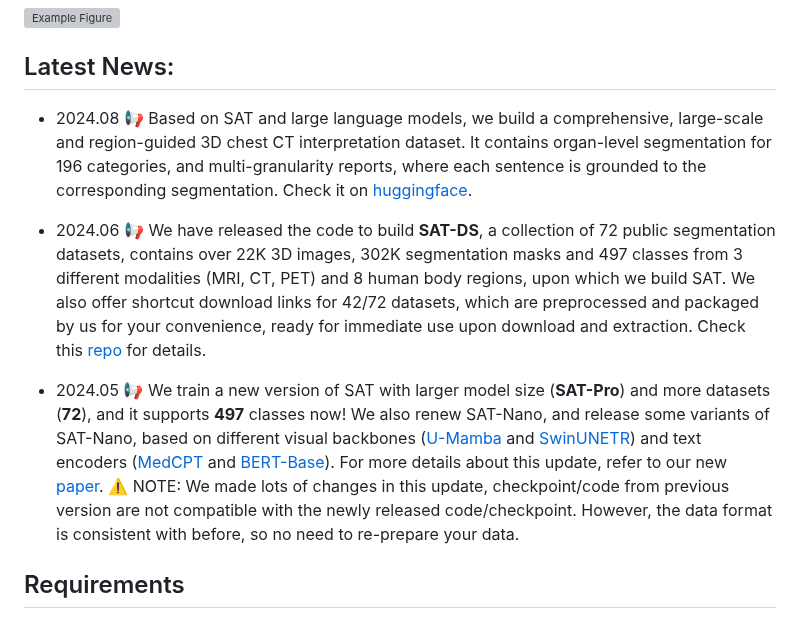
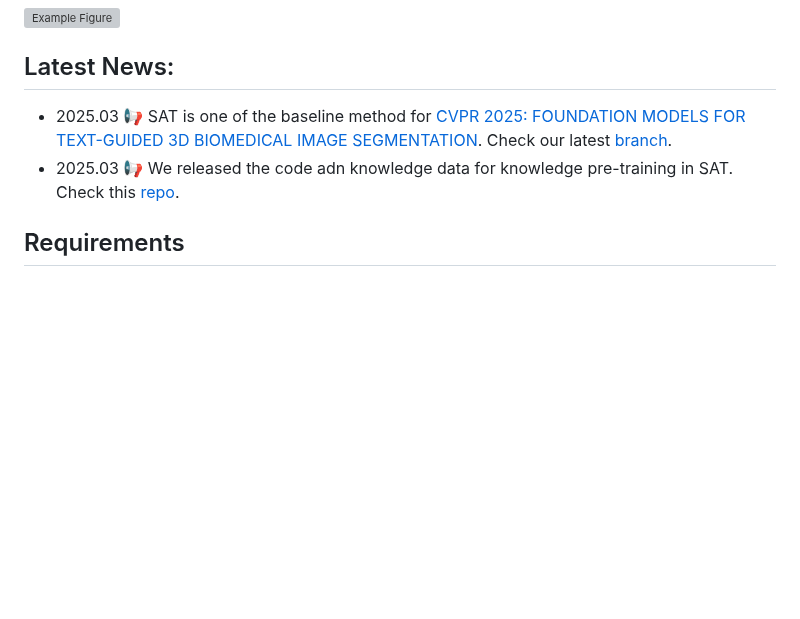
Before and after one commit to zhaoziheng/SAT, a Markdown page: README.md, the part around one of its changes. GitHub-like rendering; blank space fills up the shorter version; grey boxes are pictures that could not be loaded.

```diff
--- a/README.md
+++ b/README.md
@@ -15,14 +15,8 @@ It can be powerful and more efficient than training and deploying a series of sp
 ![Example Figure](docs/resources/radar_v3.png)
 
 ## Latest News:
-- 2024.08 📢 Based on SAT and large language models, we build a comprehensive, large-scale and region-guided 3D chest CT interpretation dataset. It contains organ-level segmentation for 196 categories, and multi-granularity reports, where each sentence is grounded to the corresponding segmentation. Check it on [huggingface](https://huggingface.co/datasets/RadGenome/RadGenome-ChestCT/tree/main).
-
-- 2024.06 📢 We have released the code to build **SAT-DS**, a collection of 72 public segmentation datasets, contains over 22K 3D images, 302K segmentation masks and 497 classes from 3 different modalities (MRI, CT, PET) and 8 human body regions, upon which we build SAT. We also offer shortcut download links for 42/72 datasets, which are preprocessed and packaged by us for your convenience, ready for immediate use upon download and extraction. Check this [repo](https://github.com/zhaoziheng/SAT-DS/tree/main) for details.
-
-- 2024.05 📢 We train a new version of SAT with larger model size (**SAT-Pro**) and more datasets (**72**), and it supports **497** classes now!
-We also renew SAT-Nano, and release some variants of SAT-Nano, based on different visual backbones ([U-Mamba](https://github.com/bowang-lab/U-Mamba/tree/main) and [SwinUNETR](https://arxiv.org/abs/2201.01266)) and text encoders ([MedCPT](https://huggingface.co/ncbi/MedCPT-Query-Encoder) and [BERT-Base](https://huggingface.co/google-bert/bert-base-uncased)).
-For more details about this update, refer to our new [paper](https://arxiv.org/abs/2312.17183).
-⚠️ NOTE: We made lots of changes in this update, checkpoint/code from previous version are not compatible with the newly released code/checkpoint. However, the data format is consistent with before, so no need to re-prepare your data.
+- 2025.03 📢 SAT is one of the baseline method for [CVPR 2025: FOUNDATION MODELS FOR TEXT-GUIDED 3D BIOMEDICAL IMAGE SEGMENTATION](https://www.codabench.org/competitions/5651/). Check our latest [branch](https://github.com/zhaoziheng/SAT/tree/cvpr2025challenge).
+- 2025.03 📢 We released the code adn knowledge data for knowledge pre-training in SAT. Check this [repo](https://github.com/zhaoziheng/SAT-Pretrain/tree/master).
 
 ## Requirements
 The implementation of U-Net relies on a customized version of [dynamic-network-architectures](https://github.com/MIC-DKFZ/dynamic-network-architectures), to install it:
```
Also changed, not shown: other parts of README.md (+1 -1 lines).
